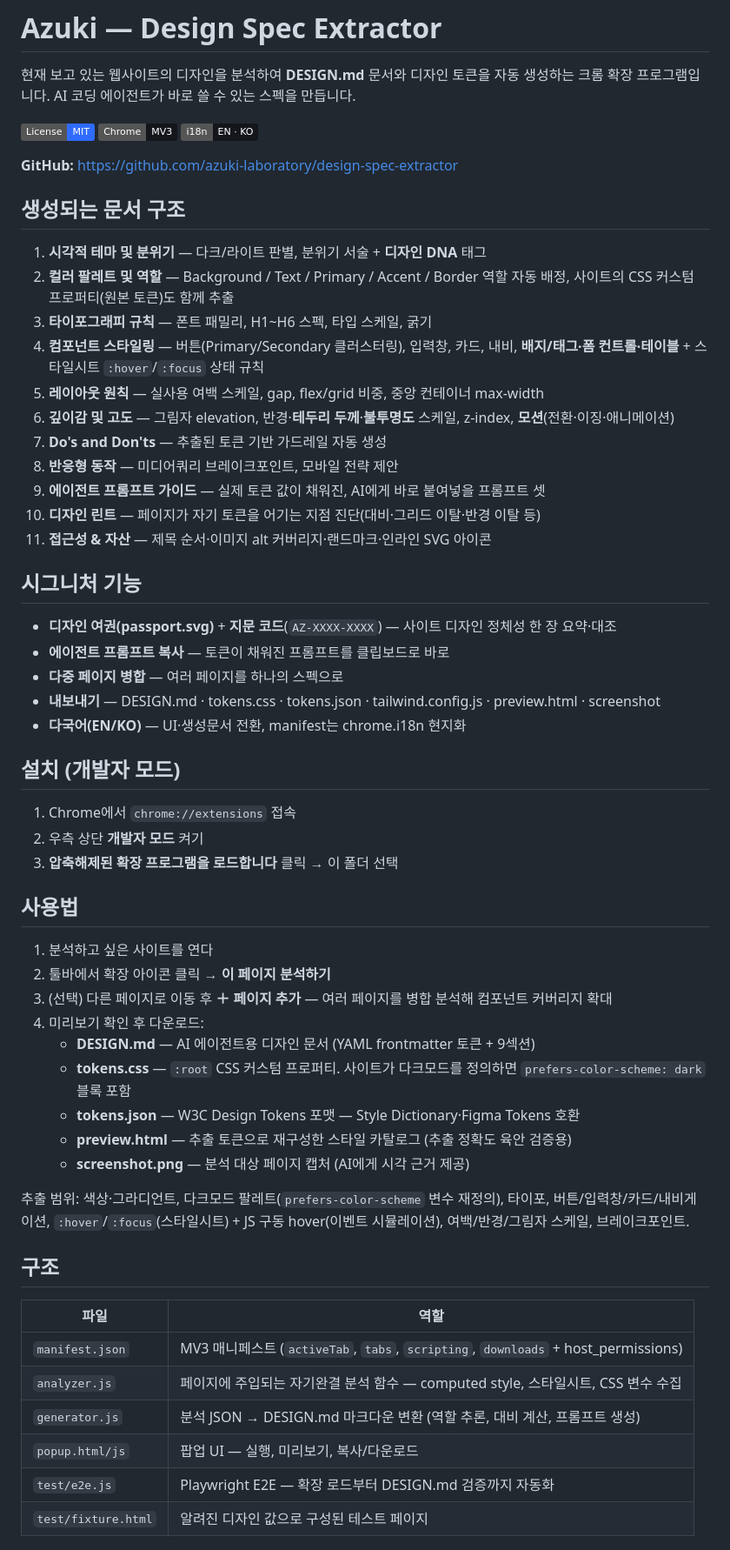
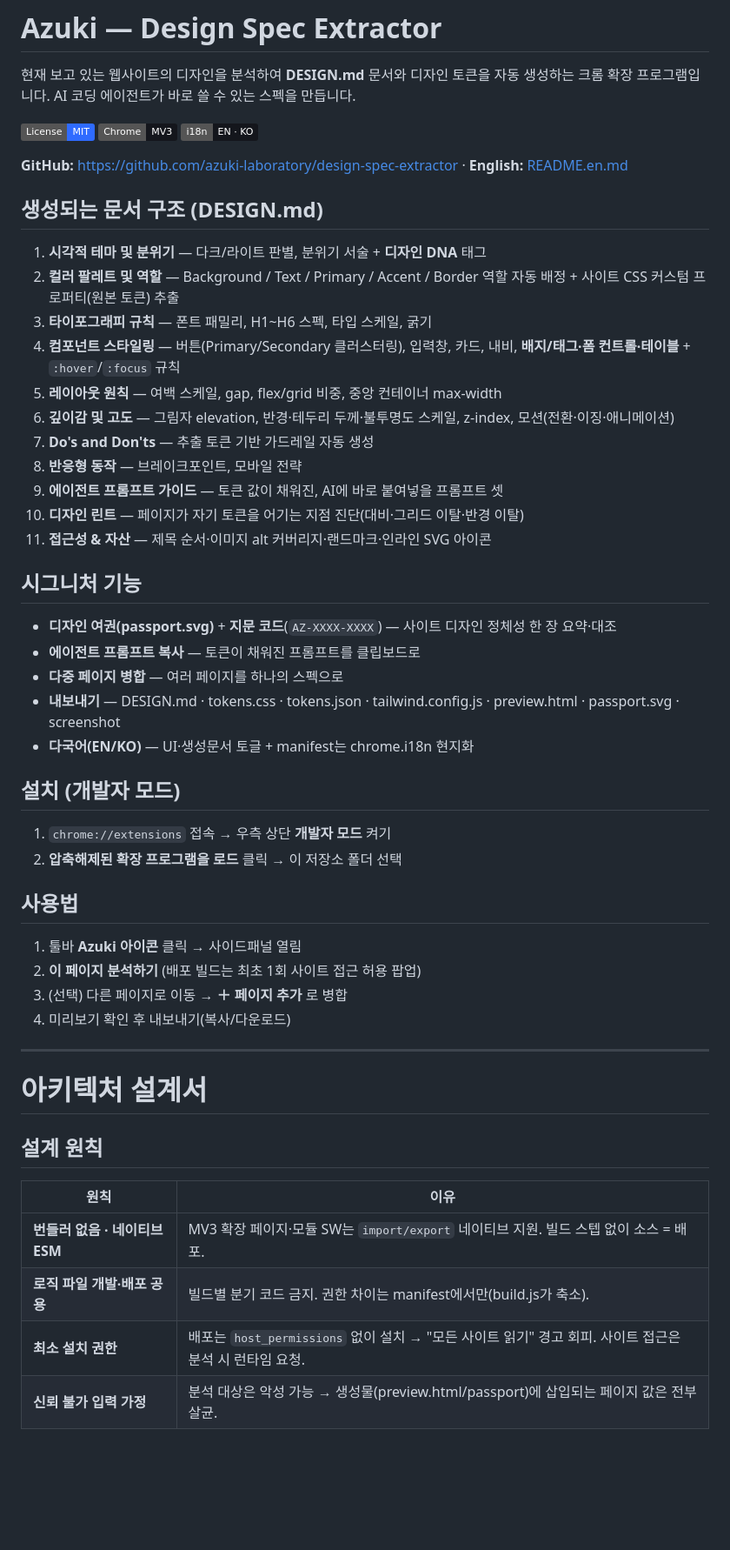
Before and after one commit to azuki-laboratory/design-spec-extractor, a Markdown page: README.md, the part around one of its changes. Shown at 87% size. Rendered like a GitHub page; badges without logos; blank space fills up the shorter version.

```diff
--- a/README.md
+++ b/README.md
@@ -6,58 +6,52 @@
 [![Chrome Extension](https://img.shields.io/badge/Chrome-MV3-14161c.svg)](https://developer.chrome.com/docs/extensions/mv3/intro/)
 ![Lang](https://img.shields.io/badge/i18n-EN%20%C2%B7%20KO-14161c.svg)
 
-**GitHub:** https://github.com/azuki-laboratory/design-spec-extractor
+**GitHub:** https://github.com/azuki-laboratory/design-spec-extractor · **English:** [README.en.md](README.en.md)
 
-## 생성되는 문서 구조
+## 생성되는 문서 구조 (DESIGN.md)
 
 1. **시각적 테마 및 분위기** — 다크/라이트 판별, 분위기 서술 + **디자인 DNA** 태그
-2. **컬러 팔레트 및 역할** — Background / Text / Primary / Accent / Border 역할 자동 배정, 사이트의 CSS 커스텀 프로퍼티(원본 토큰)도 함께 추출
+2. **컬러 팔레트 및 역할** — Background / Text / Primary / Accent / Border 역할 자동 배정 + 사이트 CSS 커스텀 프로퍼티(원본 토큰) 추출
 3. **타이포그래피 규칙** — 폰트 패밀리, H1~H6 스펙, 타입 스케일, 굵기
-4. **컴포넌트 스타일링** — 버튼(Primary/Secondary 클러스터링), 입력창, 카드, 내비, **배지/태그·폼 컨트롤·테이블** + 스타일시트 `:hover`/`:focus` 상태 규칙
-5. **레이아웃 원칙** — 실사용 여백 스케일, gap, flex/grid 비중, 중앙 컨테이너 max-width
-6. **깊이감 및 고도** — 그림자 elevation, 반경·**테두리 두께**·**불투명도** 스케일, z-index, **모션**(전환·이징·애니메이션)
-7. **Do's and Don'ts** — 추출된 토큰 기반 가드레일 자동 생성
-8. **반응형 동작** — 미디어쿼리 브레이크포인트, 모바일 전략 제안
-9. **에이전트 프롬프트 가이드** — 실제 토큰 값이 채워진, AI에게 바로 붙여넣을 프롬프트 셋
-10. **디자인 린트** — 페이지가 자기 토큰을 어기는 지점 진단(대비·그리드 이탈·반경 이탈 등)
+4. **컴포넌트 스타일링** — 버튼(Primary/Secondary 클러스터링), 입력창, 카드, 내비, **배지/태그·폼 컨트롤·테이블** + `:hover`/`:focus` 규칙
+5. **레이아웃 원칙** — 여백 스케일, gap, flex/grid 비중, 중앙 컨테이너 max-width
+6. **깊이감 및 고도** — 그림자 elevation, 반경·테두리 두께·불투명도 스케일, z-index, 모션(전환·이징·애니메이션)
+7. **Do's and Don'ts** — 추출 토큰 기반 가드레일 자동 생성
+8. **반응형 동작** — 브레이크포인트, 모바일 전략
+9. **에이전트 프롬프트 가이드** — 토큰 값이 채워진, AI에 바로 붙여넣을 프롬프트 셋
+10. **디자인 린트** — 페이지가 자기 토큰을 어기는 지점 진단(대비·그리드 이탈·반경 이탈)
 11. **접근성 & 자산** — 제목 순서·이미지 alt 커버리지·랜드마크·인라인 SVG 아이콘
 
 ## 시그니처 기능
 
 - **디자인 여권(passport.svg)** + **지문 코드**(`AZ-XXXX-XXXX`) — 사이트 디자인 정체성 한 장 요약·대조
-- **에이전트 프롬프트 복사** — 토큰이 채워진 프롬프트를 클립보드로 바로
+- **에이전트 프롬프트 복사** — 토큰이 채워진 프롬프트를 클립보드로
 - **다중 페이지 병합** — 여러 페이지를 하나의 스펙으로
-- **내보내기** — DESIGN.md · tokens.css · tokens.json · tailwind.config.js · preview.html · screenshot
-- **다국어(EN/KO)** — UI·생성문서 전환, manifest는 chrome.i18n 현지화
+- **내보내기** — DESIGN.md · tokens.css · tokens.json · tailwind.config.js · preview.html · passport.svg · screenshot
+- **다국어(EN/KO)** — UI·생성문서 토글 + manifest는 chrome.i18n 현지화
 
 ## 설치 (개발자 모드)
 
-1. Chrome에서 `chrome://extensions` 접속
-2. 우측 상단 **개발자 모드** 켜기
-3. **압축해제된 확장 프로그램을 로드합니다** 클릭 → 이 폴더 선택
+1. `chrome://extensions` 접속 → 우측 상단 **개발자 모드** 켜기
+2. **압축해제된 확장 프로그램을 로드** 클릭 → 이 저장소 폴더 선택
 
 ## 사용법
 
-1. 분석하고 싶은 사이트를 연다
-2. 툴바에서 확장 아이콘 클릭 → **이 페이지 분석하기**
-3. (선택) 다른 페이지로 이동 후 **＋ 페이지 추가** — 여러 페이지를 병합 분석해 컴포넌트 커버리지 확대
-4. 미리보기 확인 후 다운로드:
-   - **DESIGN.md** — AI 에이전트용 디자인 문서 (YAML frontmatter 토큰 + 9섹션)
-   - **tokens.css** — `:root` CSS 커스텀 프로퍼티. 사이트가 다크모드를 정의하면 `prefers-color-scheme: dark` 블록 포함
-   - **tokens.json** — W3C Design Tokens 포맷 — Style Dictionary·Figma Tokens 호환
-   - **preview.html** — 추출 토큰으로 재구성한 스타일 카탈로그 (추출 정확도 육안 검증용)
-   - **screenshot.png** — 분석 대상 페이지 캡처 (AI에게 시각 근거 제공)
+1. 툴바 **Azuki 아이콘** 클릭 → 사이드패널 열림
+2. **이 페이지 분석하기** (배포 빌드는 최초 1회 사이트 접근 허용 팝업)
+3. (선택) 다른 페이지로 이동 → **＋ 페이지 추가** 로 병합
+4. 미리보기 확인 후 내보내기(복사/다운로드)
 
-추출 범위: 색상·그라디언트, 다크모드 팔레트(`prefers-color-scheme` 변수 재정의), 타이포, 버튼/입력창/카드/내비게이션, `:hover`/`:focus`(스타일시트) + JS 구동 hover(이벤트 시뮬레이션), 여백/반경/그림자 스케일, 브레이크포인트.
+---
 
-## 구조
+# 아키텍처 설계서
 
-| 파일 | 역할 |
+## 설계 원칙
+
+| 원칙 | 이유 |
 |------|------|
-| `manifest.json` | MV3 매니페스트 (`activeTab`, `tabs`, `scripting`, `downloads` + host_permissions) |
-| `analyzer.js` | 페이지에 주입되는 자기완결 분석 함수 — computed style, 스타일시트, CSS 변수 수집 |
-| `generator.js` | 분석 JSON → DESIGN.md 마크다운 변환 (역할 추론, 대비 계산, 프롬프트 생성) |
-| `popup.html/js` | 팝업 UI — 실행, 미리보기, 복사/다운로드 |
-| `test/e2e.js` | Playwright E2E — 확장 로드부터 DESIGN.md 검증까지 자동화 |
-| `test/fixture.html` | 알려진 디자인 값으로 구성된 테스트 페이지 |
+| **번들러 없음 · 네이티브 ESM** | MV3 확장 페이지·모듈 SW는 `import/export` 네이티브 지원. 빌드 스텝 없이 소스 = 배포. |
+| **로직 파일 개발·배포 공용** | 빌드별 분기 코드 금지. 권한 차이는 manifest에서만(build.js가 축소). |
+| **최소 설치 권한** | 배포는 `host_permissions` 없이 설치 → "모든 사이트 읽기" 경고 회피. 사이트 접근은 분석 시 런타임 요청. |
+| **신뢰 불가 입력 가정** | 분석 대상은 악성 가능 → 생성물(preview.html/passport)에 삽입되는 페이지 값은 전부 살균. |
 
```
Also changed, not shown: other parts of README.md (+91 -64 lines), README.en.md (added, +156 -0 lines).
